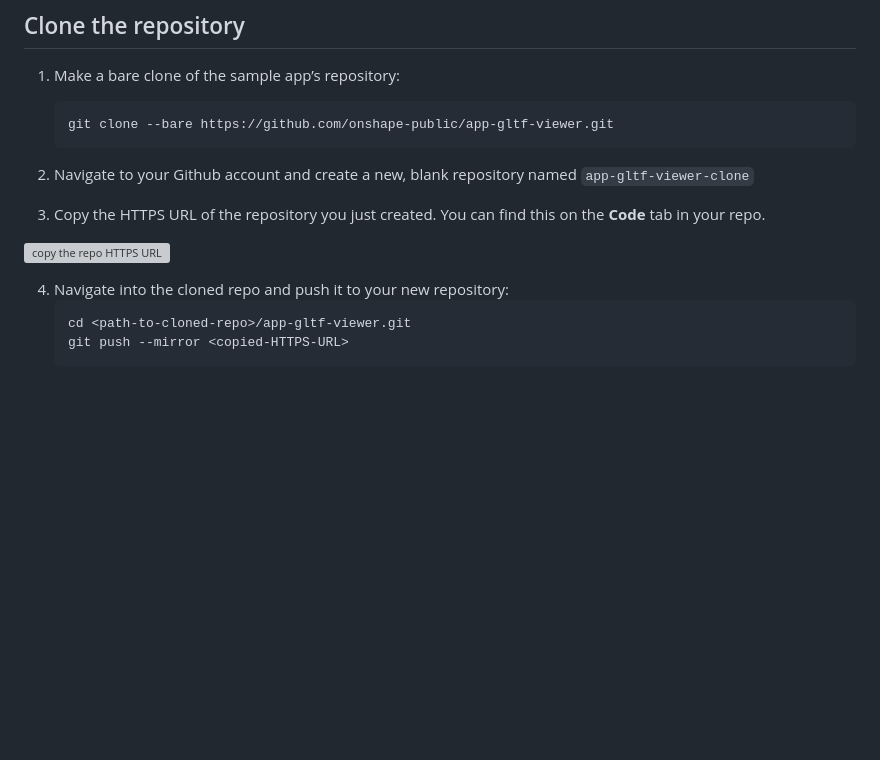
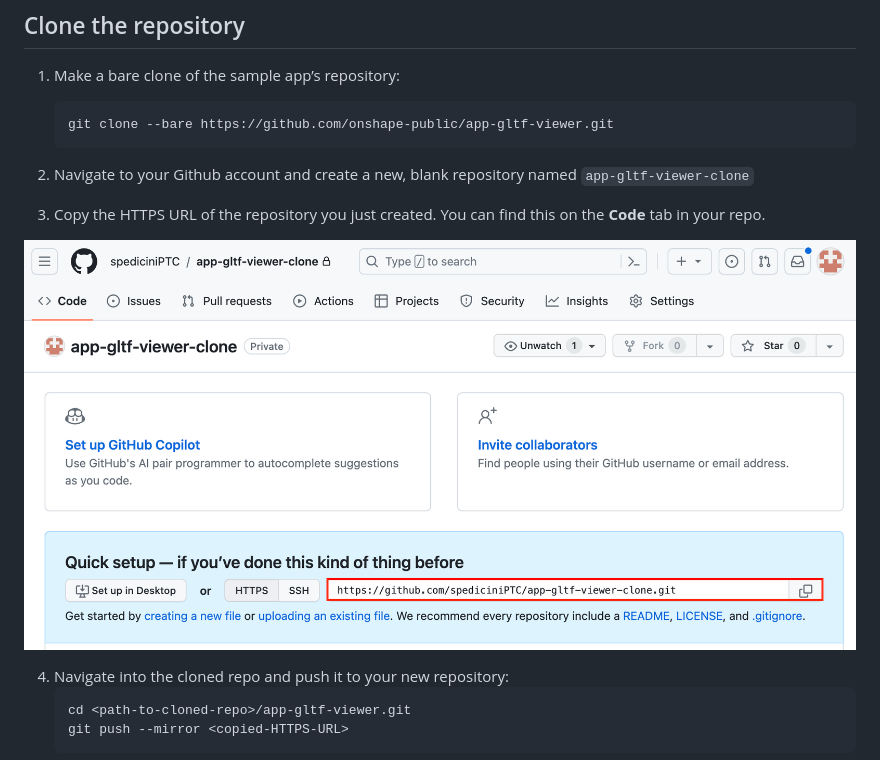
Before and after one commit to onshape-public/app-gltf-viewer, a Markdown page: README.md, the part around the change. Rendered like a GitHub page; blank space fills up the shorter version; grey boxes are pictures that could not be loaded.

Commit message:
BEL-224271 Fix broken README link

````diff
--- a/README.md
+++ b/README.md
@@ -32,7 +32,7 @@ The application is built using Express and is deployed on Heroku.
 2. Navigate to your Github account and create a new, blank repository named `app-gltf-viewer-clone`
 3. Copy the HTTPS URL of the repository you just created. You can find this on the **Code** tab in your repo.
 
-![copy the repo HTTPS URL](./images/clone-the-app-step3.png)
+![copy the repo HTTPS URL](public/images/clone-the-app-step3.png)
 
 4. Navigate into the cloned repo and push it to your new repository:
     ```
````
